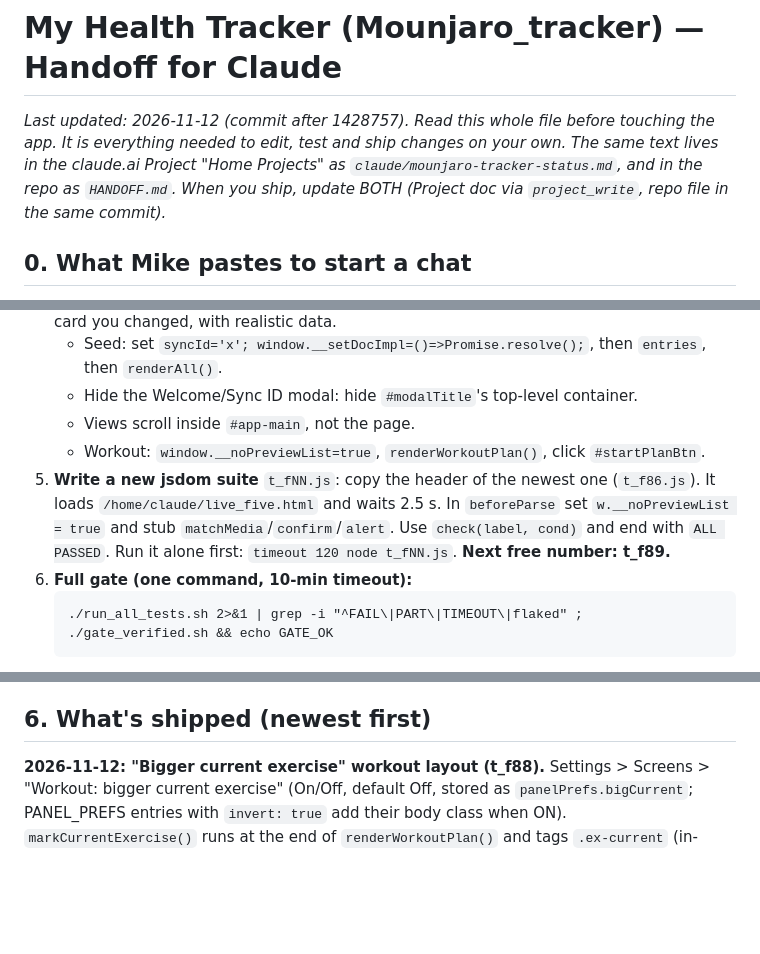
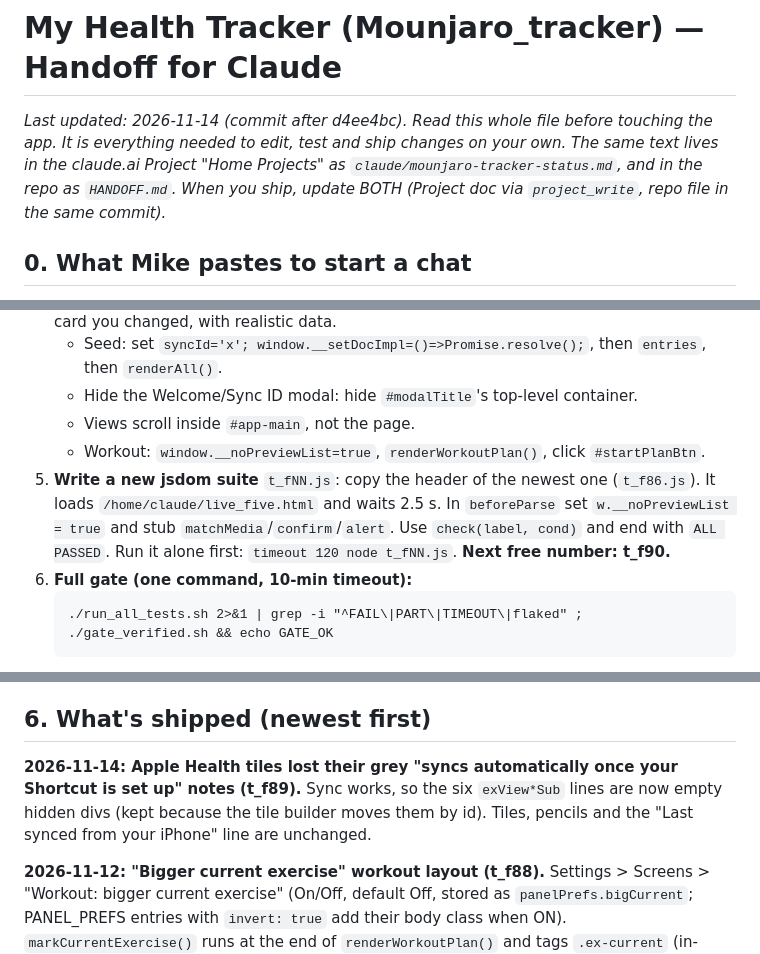
Before and after one commit to msloskey-I-Want-That/Mounjaro_tracker, a Markdown page: HANDOFF.md, 3 parts joined by grey strips. Rendered like a GitHub page; blank space fills up the shorter version.

Commit message:
Update HANDOFF.md: sync notes removed from Apple Health tiles
Co-Authored-By: Claude Sonnet 5.5 <noreply@anthropic.com>
Claude-Session: https://claude.ai/code/session_01DwAFzbNj1gcbofTDuGpoE7

````diff
--- a/HANDOFF.md
+++ b/HANDOFF.md
@@ -1,6 +1,6 @@
 # My Health Tracker (Mounjaro_tracker) — Handoff for Claude
 
-_Last updated: 2026-11-12 (commit after 1428757). Read this whole file before touching the app. It is everything needed to edit, test and ship changes on your own. The same text lives in the claude.ai Project "Home Projects" as `claude/mounjaro-tracker-status.md`, and in the repo as `HANDOFF.md`. When you ship, update BOTH (Project doc via `project_write`, repo file in the same commit)._
+_Last updated: 2026-11-14 (commit after d4ee4bc). Read this whole file before touching the app. It is everything needed to edit, test and ship changes on your own. The same text lives in the claude.ai Project "Home Projects" as `claude/mounjaro-tracker-status.md`, and in the repo as `HANDOFF.md`. When you ship, update BOTH (Project doc via `project_write`, repo file in the same commit)._
 
 ## 0. What Mike pastes to start a chat
 
@@ -57,7 +57,7 @@ Do steps 1–2 below in your first reply, report in one or two lines ("Set up on
    - Hide the Welcome/Sync ID modal: hide `#modalTitle`'s top-level container.
    - Views scroll inside `#app-main`, not the page.
    - Workout: `window.__noPreviewList=true`, `renderWorkoutPlan()`, click `#startPlanBtn`.
-5. **Write a new jsdom suite** `t_fNN.js`: copy the header of the newest one (`t_f86.js`). It loads `/home/claude/live_five.html` and waits 2.5 s. In `beforeParse` set `w.__noPreviewList = true` and stub `matchMedia`/`confirm`/`alert`. Use `check(label, cond)` and end with `ALL PASSED`. Run it alone first: `timeout 120 node t_fNN.js`. **Next free number: t_f89.**
+5. **Write a new jsdom suite** `t_fNN.js`: copy the header of the newest one (`t_f86.js`). It loads `/home/claude/live_five.html` and waits 2.5 s. In `beforeParse` set `w.__noPreviewList = true` and stub `matchMedia`/`confirm`/`alert`. Use `check(label, cond)` and end with `ALL PASSED`. Run it alone first: `timeout 120 node t_fNN.js`. **Next free number: t_f90.**
 6. **Full gate (one command, 10-min timeout):**
    ```
    ./run_all_tests.sh 2>&1 | grep -i "^FAIL\|PART\|TIMEOUT\|flaked" ; ./gate_verified.sh && echo GATE_OK
@@ -84,6 +84,8 @@ Do steps 1–2 below in your first reply, report in one or two lines ("Set up on
 - **Dates:** local only (see §3). Tests must use local date helpers too.
 
 ## 6. What's shipped (newest first)
+
+**2026-11-14: Apple Health tiles lost their grey "syncs automatically once your Shortcut is set up" notes (t_f89).** Sync works, so the six `exView*Sub` lines are now empty hidden divs (kept because the tile builder moves them by id). Tiles, pencils and the "Last synced from your iPhone" line are unchanged.
 
 **2026-11-12: "Bigger current exercise" workout layout (t_f88).** Settings > Screens > "Workout: bigger current exercise" (On/Off, default Off, stored as `panelPrefs.bigCurrent`; PANEL_PREFS entries with `invert: true` add their body class when ON). `markCurrentExercise()` runs at the end of `renderWorkoutPlan()` and tags `.ex-current` (in-progress exercise wins, else first unfinished non-minimized one) and `.set-current` (its first undone set); all visual changes are CSS under `body.big-current`. All sets stay visible; the current set stacks weight above reps + a wide check. Every grouped card's "Which one today?" picker folds to one `.big-more-btn` line naming the chosen version ("⋯ Machine · 130 lb · tap to change"; `foldVariantPickers()`; open state in `bigVariantsOpen`, keyed by the card's current exercise name so picking another version re-folds it). Off = the original layout, untouched. Mike asked for it so he can flip back and forth.
 
````
